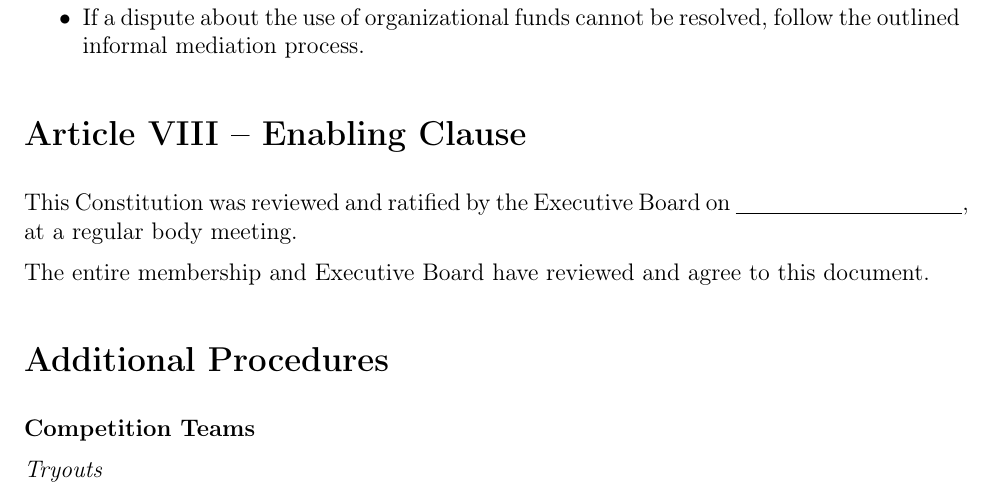
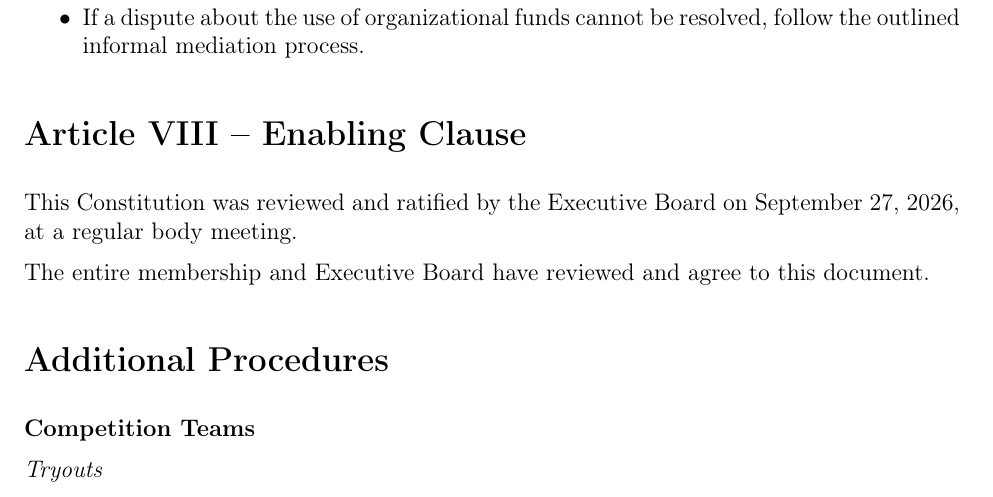
Before and after one commit to CyberLions/constitution, a LaTeX document (CCSO_Constitution.tex): part of page 11 of 12, cut so that both start at the same text. Compiled offline with pdfLaTeX.

Commit message:
Set Enabling Clause ratification date to September 27, 2026
Co-authored-by: Luma Agent <luma@tgm.one>
Co-authored-by: BMO Agent <bmo@tgm.one>

```diff
--- a/CCSO_Constitution.tex
+++ b/CCSO_Constitution.tex
@@ -389,7 +389,7 @@ Copies of this constitution shall be made available to anyone upon request.
 
 \section*{Article VIII -- Enabling Clause}
 
-This Constitution was reviewed and ratified by the Executive Board on \underline{\hspace{4cm}}, at a regular body meeting.
+This Constitution was reviewed and ratified by the Executive Board on September 27, 2026, at a regular body meeting.
 
 The entire membership and Executive Board have reviewed and agree to this document.
 
```
Also changed, not shown: CCSO_Constitution.pdf.
